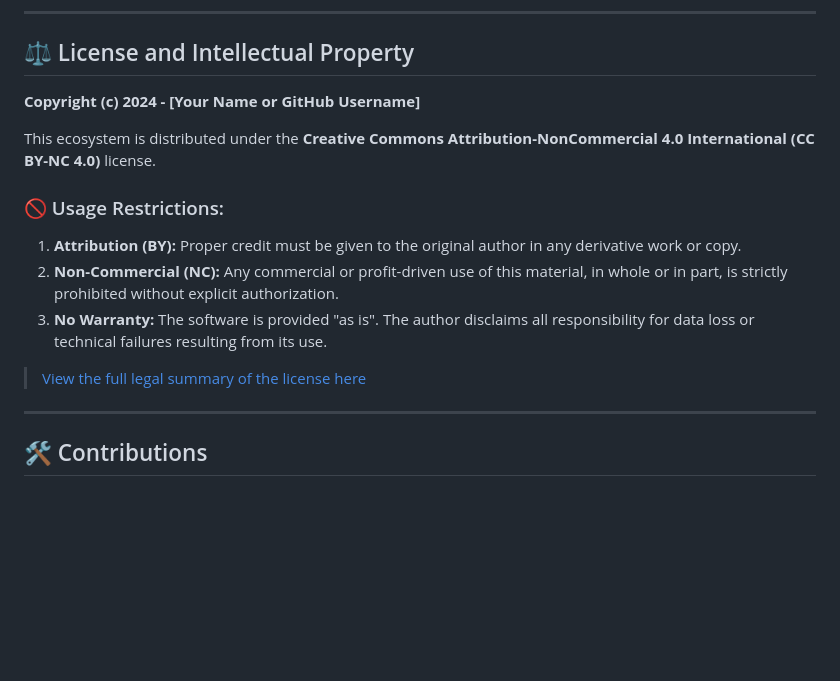
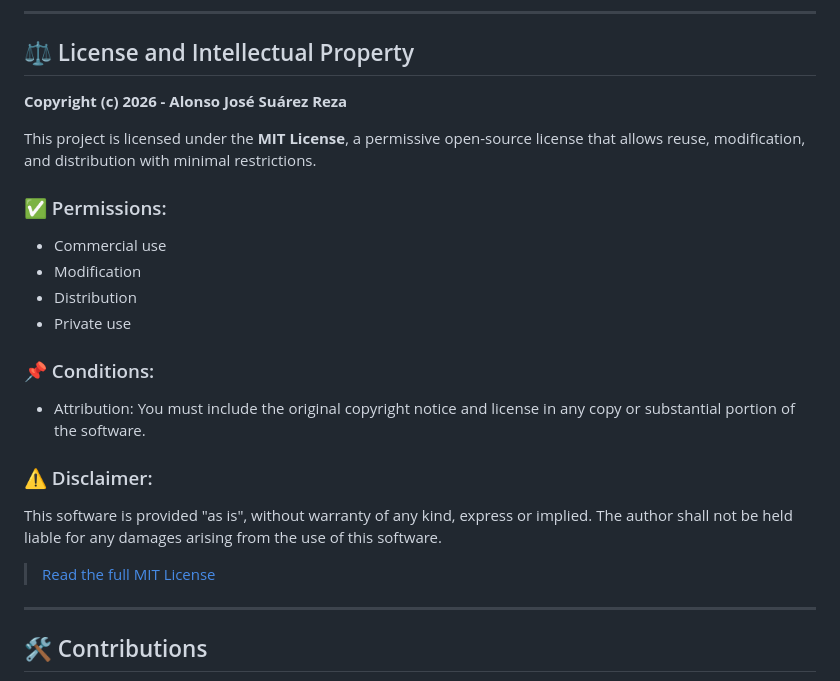
Before and after one commit to AlusoReza/Dockers-Image-Creator, a Markdown page: README.md, the part around the change. Drawn GitHub-style; blank space fills up the shorter version.

Commit message:
Change license from CC BY-NC 4.0 to MIT License
Updated license information and usage terms in README.md.

```diff
--- a/README.md
+++ b/README.md
@@ -78,16 +78,23 @@ To maintain automation, each instance folder should contain:
 
 ## ⚖️ License and Intellectual Property
 
-**Copyright (c) 2024 - [Your Name or GitHub Username]**
+**Copyright (c) 2026 - Alonso José Suárez Reza**
 
-This ecosystem is distributed under the **Creative Commons Attribution-NonCommercial 4.0 International (CC BY-NC 4.0)** license.
+This project is licensed under the **MIT License**, a permissive open-source license that allows reuse, modification, and distribution with minimal restrictions.
 
-### 🚫 Usage Restrictions:
-1. **Attribution (BY):** Proper credit must be given to the original author in any derivative work or copy.
-2. **Non-Commercial (NC):** Any commercial or profit-driven use of this material, in whole or in part, is strictly prohibited without explicit authorization.
-3. **No Warranty:** The software is provided "as is". The author disclaims all responsibility for data loss or technical failures resulting from its use.
+### ✅ Permissions:
+- Commercial use
+- Modification
+- Distribution
+- Private use
 
-> [View the full legal summary of the license here](https://creativecommons.org/licenses/by-nc/4.0/deed.en)
+### 📌 Conditions:
+- Attribution: You must include the original copyright notice and license in any copy or substantial portion of the software.
+
+### ⚠️ Disclaimer:
+This software is provided "as is", without warranty of any kind, express or implied. The author shall not be held liable for any damages arising from the use of this software.
+
+> [Read the full MIT License](https://opensource.org/licenses/MIT)
 
 ---
 
```
